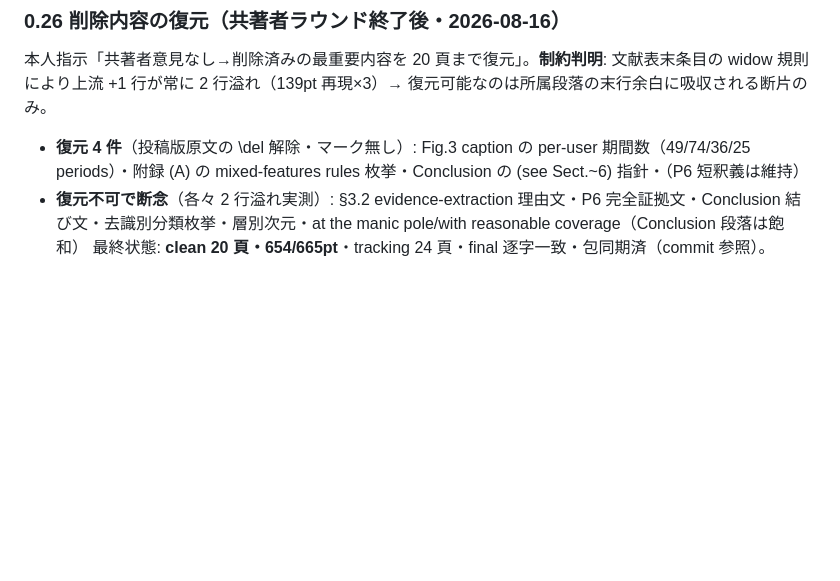
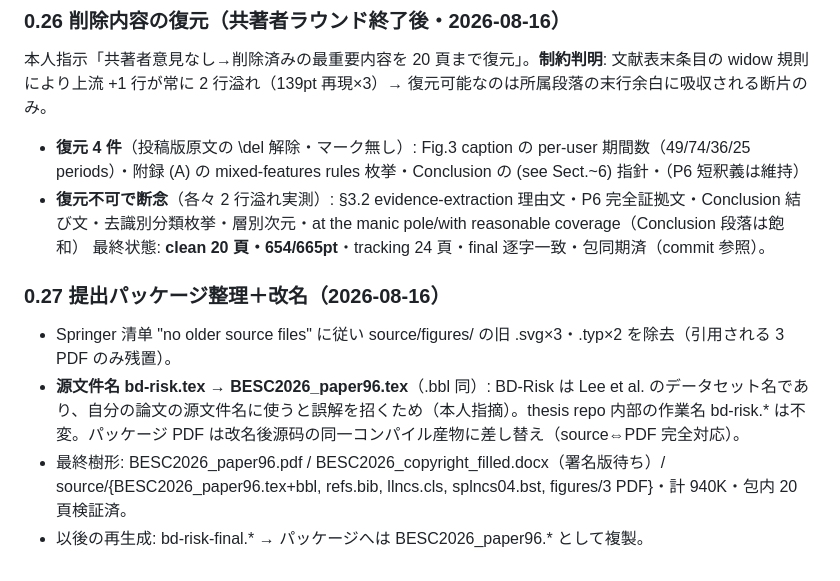
Before and after one commit to Hintay/reddit-besc-thesis, a Markdown page: feedback/revision_plan_besc2026_camera_ready.md, the part around the change. Rendered like a GitHub page; blank space fills up the shorter version.

Commit message:
docs(feedback): log package cleanup and source rename

```diff
--- a/feedback/revision_plan_besc2026_camera_ready.md
+++ b/feedback/revision_plan_besc2026_camera_ready.md
@@ -309,3 +309,9 @@ Springer 指南 p.2: 責任著者メール=必須（充足済）、全著者メ
 - **復元 4 件**（投稿版原文の \del 解除・マーク無し）: Fig.3 caption の per-user 期間数（49/74/36/25 periods）・附録 (A) の mixed-features rules 枚挙・Conclusion の (see Sect.~6) 指針・（P6 短釈義は維持）
 - **復元不可で断念**（各々 2 行溢れ実測）: §3.2 evidence-extraction 理由文・P6 完全証拠文・Conclusion 結び文・去識別分類枚挙・層別次元・at the manic pole/with reasonable coverage（Conclusion 段落は飽和）
 最終状態: **clean 20 頁・654/665pt**・tracking 24 頁・final 逐字一致・包同期済（commit 参照）。
+
+### 0.27 提出パッケージ整理＋改名（2026-08-16）
+- Springer 清单 "no older source files" に従い source/figures/ の旧 .svg×3・.typ×2 を除去（引用される 3 PDF のみ残置）。
+- **源文件名 bd-risk.tex → BESC2026_paper96.tex**（.bbl 同）: BD-Risk は Lee et al. のデータセット名であり、自分の論文の源文件名に使うと誤解を招くため（本人指摘）。thesis repo 内部の作業名 bd-risk.* は不変。パッケージ PDF は改名後源码の同一コンパイル産物に差し替え（source⇔PDF 完全対応）。
+- 最終樹形: BESC2026_paper96.pdf / BESC2026_copyright_filled.docx（署名版待ち）/ source/{BESC2026_paper96.tex+bbl, refs.bib, llncs.cls, splncs04.bst, figures/3 PDF}・計 940K・包内 20 頁検証済。
+- 以後の再生成: bd-risk-final.* → パッケージへは BESC2026_paper96.* として複製。
```
